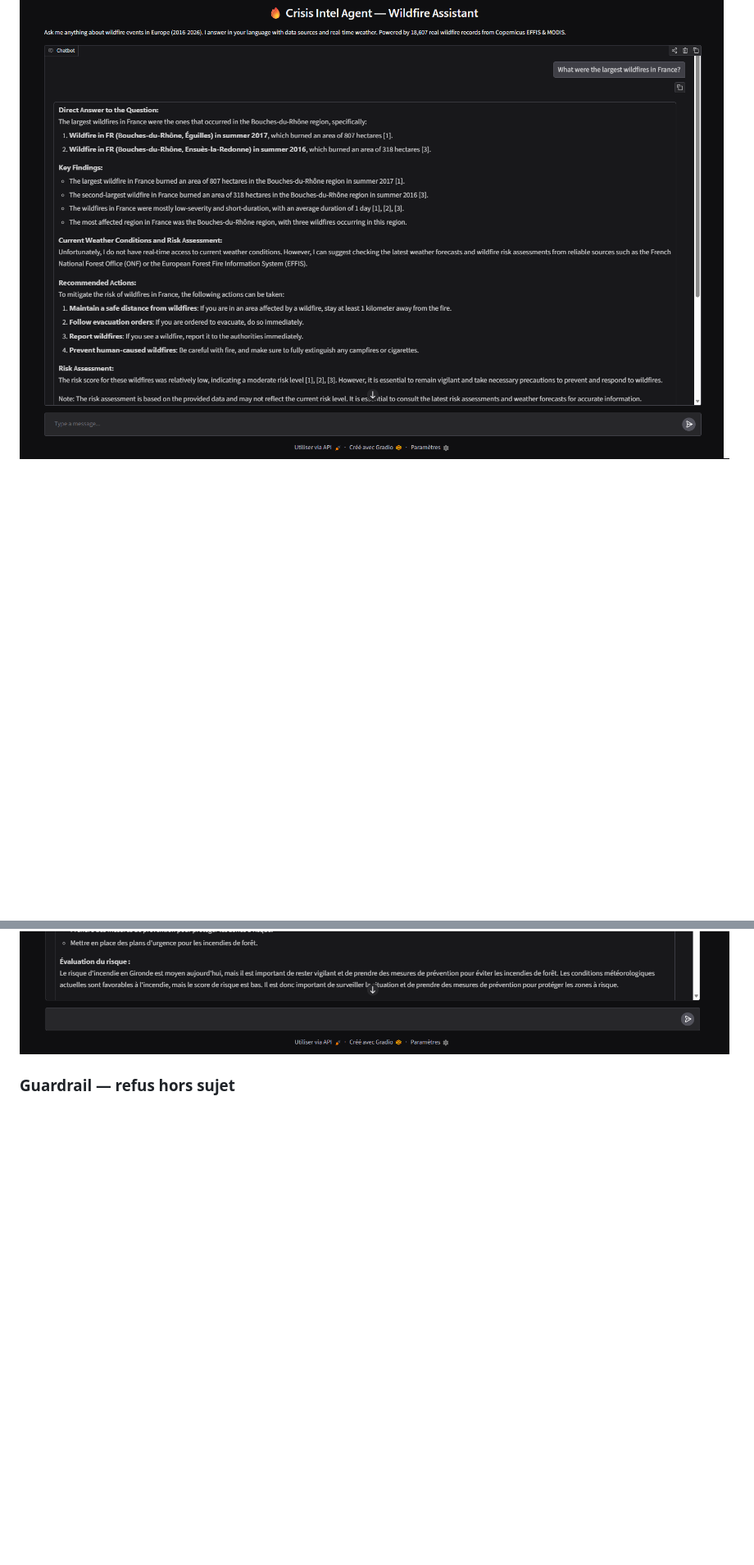
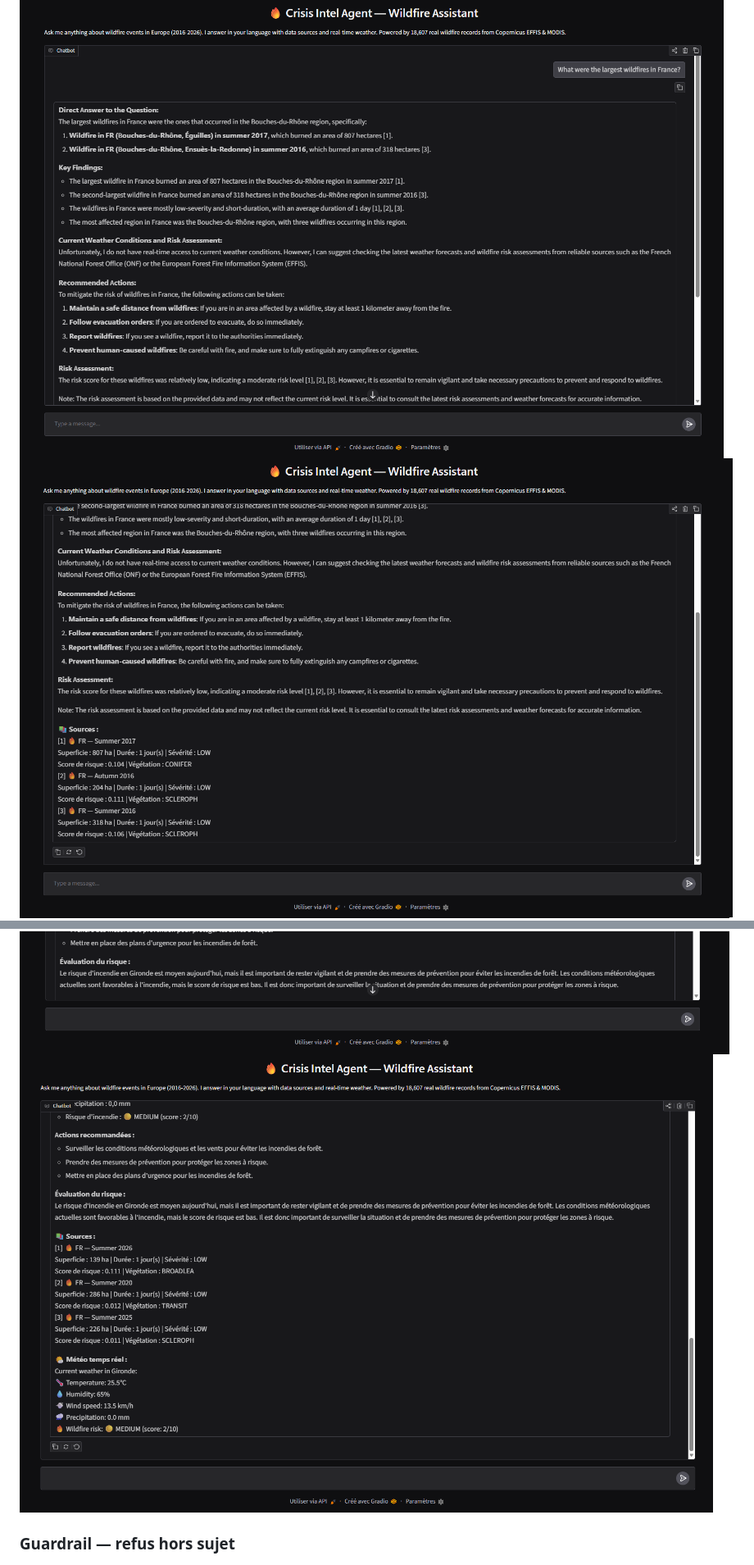
Before and after one commit to FatimaChahal/crisis-intel-agent, a Markdown page: README.md, 2 parts joined by grey strips. Shown at 82% size. GitHub-like rendering; blank space fills up the shorter version.

Commit message:
docs: add screenshots and eval metrics chart to README

```diff
--- a/README.md
+++ b/README.md
@@ -155,7 +155,9 @@ Après (pro)     :  Gradio → POST /analyze → FastAPI → Agent
 
 ### Chatbox multilingue — réponses avec sources [1][2][3]
 ![Chatbox France](docs/images/chatbox_france_1.png)
+![Chatbox France](docs/images/chatbox_france_2.png)
 ![Chatbox Gironde Risk](docs/images/chatbox_gironde_risk_1.png)
+![Chatbox Gironde Risk](docs/images/chatbox_gironde_risk_2.png)
 
 ### Guardrail — refus hors sujet
 ![Guardrail](docs/images/chatbox_guardrail.png)
```
